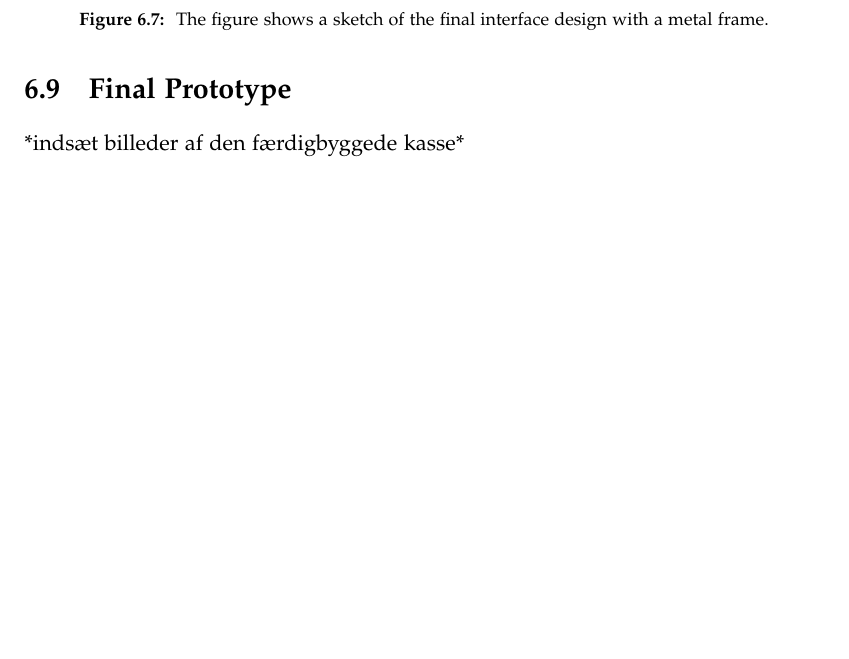
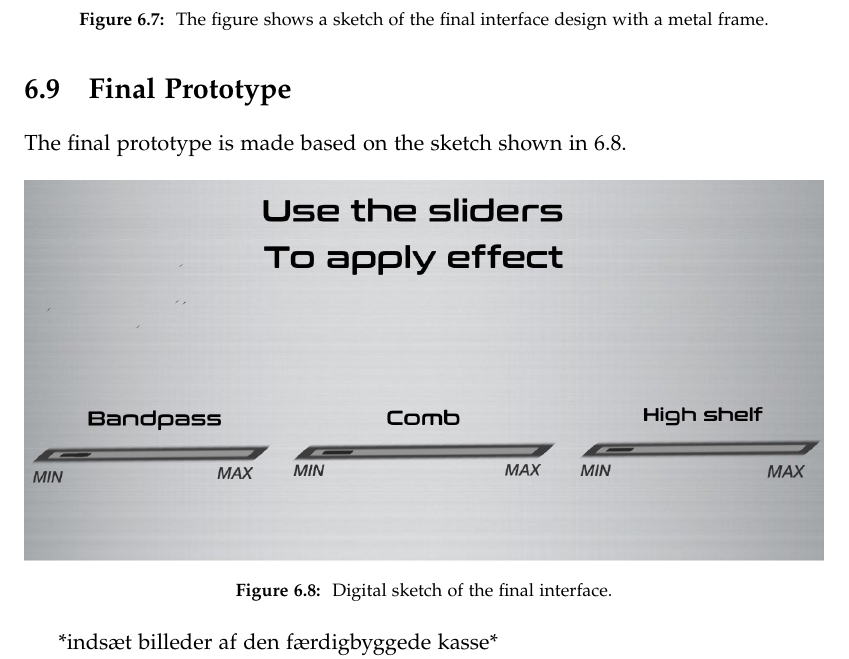
Before and after one commit to kaas-/MightyMuffins-Report, a LaTeX thesis (master.tex, which reads sections/design.tex): part of page 40 of 59, cut so that both start at the same text, the shorter picture padded with empty space. Compiled offline with pdfLaTeX; a LaTeX package or settings file that is missing is left out.

Commit message:
Final design sketch

```diff
--- a/sections/design.tex
+++ b/sections/design.tex
@@ -155,6 +155,15 @@ The design team elaborated on the earlier designs sketches and with the feedback
 \end{figure}
 
 \section{Final Prototype}\label{sec:finalprototype}
+
+The final prototype is made based on the sketch shown in \ref{fig:Finaldesignfinal}.
+
+\begin{figure}[!h]
+\centering
+\includegraphics[width=1\textwidth]{Finaldesignfinal}
+\caption{\label{fig:Finaldesignfinal} Digital sketch of the final interface.}
+\end{figure}
+
 *indsæt billeder af den færdigbyggede kasse*
 
 The finished product is build based on the sketches figure xx* The product is made of wood and is kept in neutral colours so the user / owner / museum is to determine the colour of the box so it matches the specific art work as show in in *figure xxx - billede af seupet med farve på* To reach the optimal hight of the box, it will be places on a stander / pedistal / something.
```
